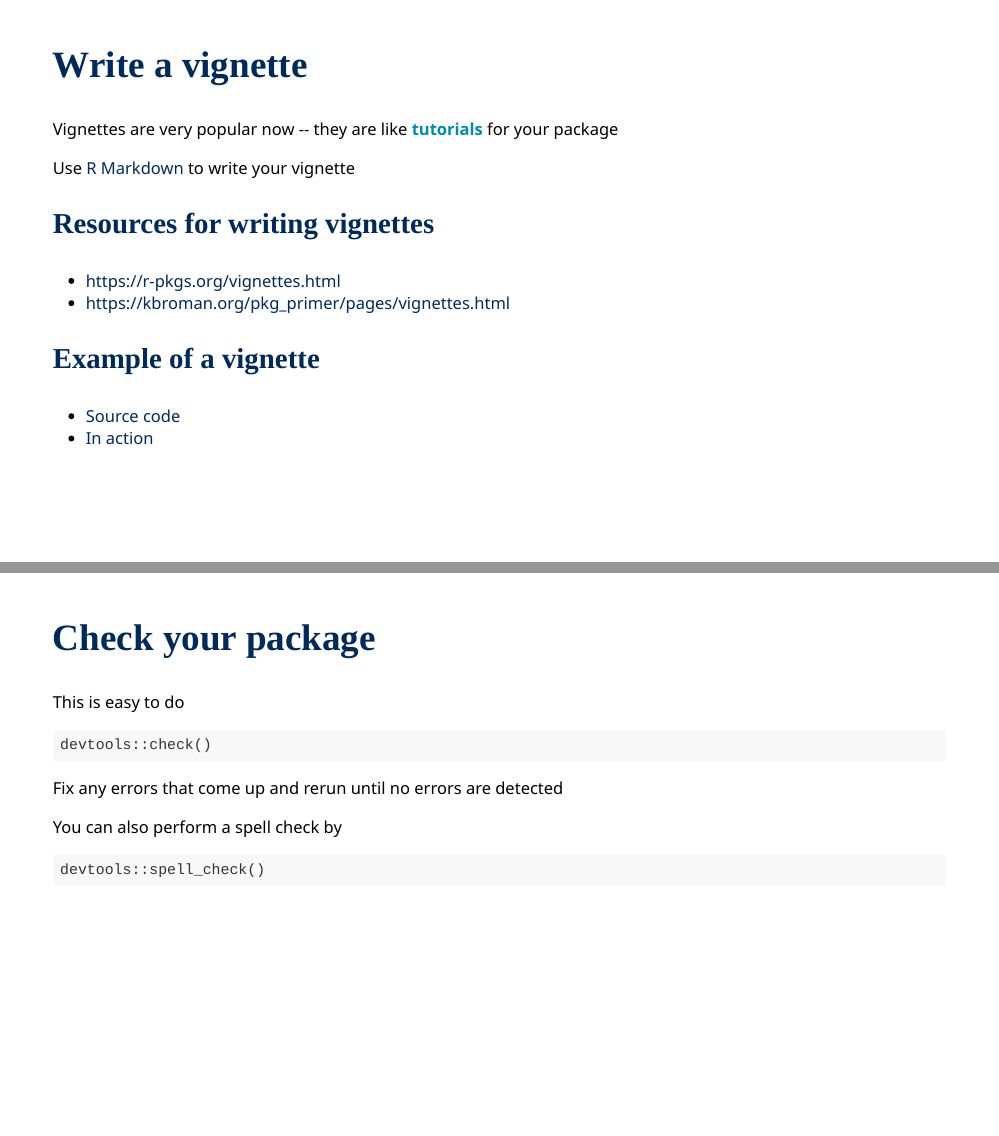
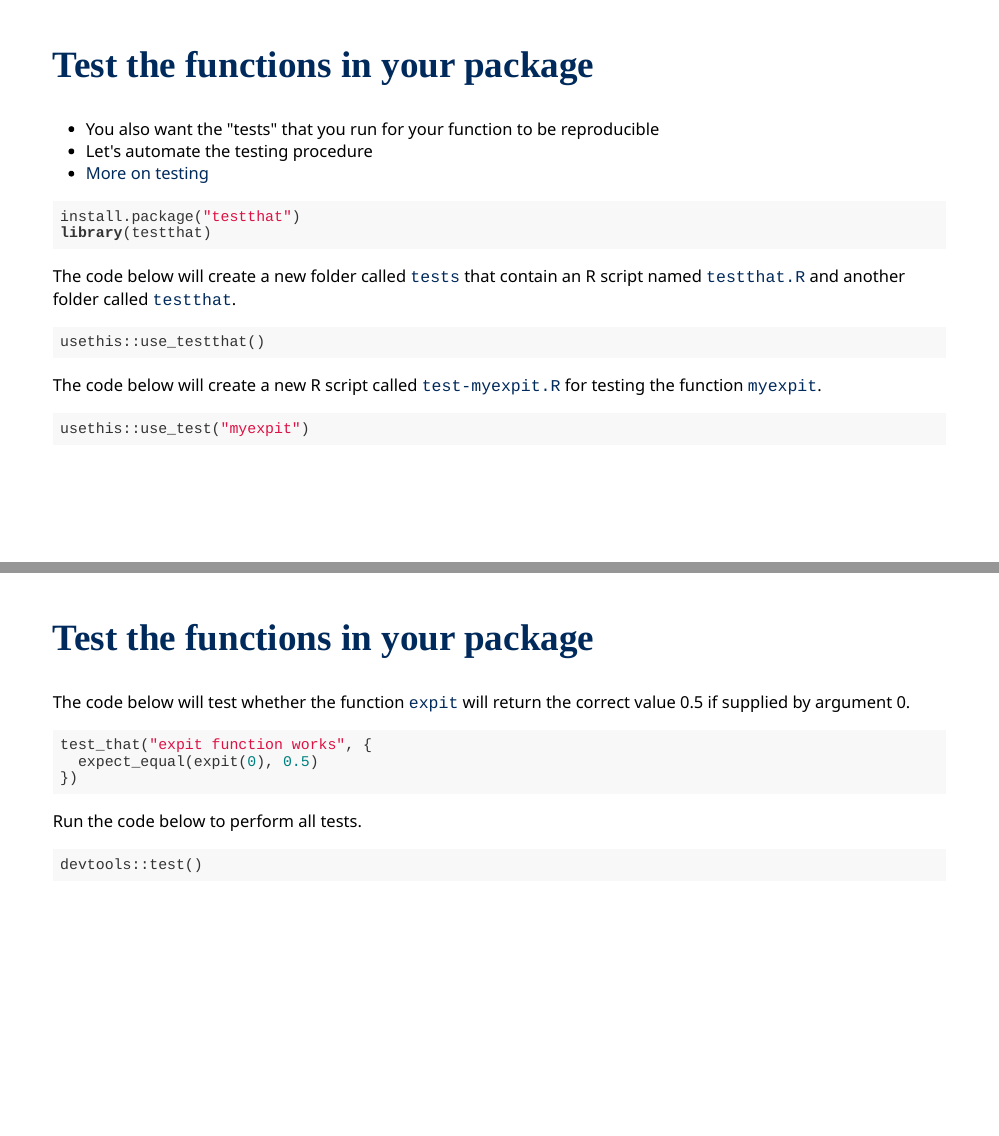
Before and after one commit to ayamitani/rpackage-github-tutorial, an R Markdown document (index.Rmd): pages 20 and 21 of 31 before the commit and pages 21 and 22 of 34 after it, joined at a grey line. The pictures show the slides in the output file index.html that the author committed with the source; the slides are laid out offline by our stand-in for remark.js, each with all of its steps uncovered, in fonts that may differ from those the slides ask for, and without slide numbers, shadows or browser add-ons.

Commit message:
added testthat stuff

````diff
--- a/index.Rmd
+++ b/index.Rmd
@@ -3,7 +3,6 @@ title: "Write your own R package and share it on GitHub"
 #subtitle: "&#x2694;&#xFE0F; xaringan +<br/>&#x1F60E; xaringanthemer"
 author:
   - "Aya Mitani"
-  - "Doctoral Seminar Series Winter 2022"
 date: '`r Sys.Date()`'
 output:
   xaringan::moon_reader:
@@ -373,21 +383,49 @@ Every data set should come with a description
 
 ---
 
-## Write a vignette
+## Test the functions in your package
 
-Vignettes are very popular now -- they are like **tutorials** for your package
+- You also want the "tests" that you run for your function to be reproducible
+- Let's automate the testing procedure
+- [More on testing](https://r-pkgs.org/testing-basics.html)
 
-Use [R Markdown](https://rmarkdown.rstudio.com/) to write your vignette
+```{r, eval = FALSE}
+install.package("testthat")
+library(testthat)
+```
 
-### Resources for writing vignettes
+The code below will create a new folder called `tests` that contain an R script named `testthat.R` and another folder called `testthat`.
 
-* https://r-pkgs.org/vignettes.html
-* https://kbroman.org/pkg_primer/pages/vignettes.html
+```{r, eval = FALSE}
+usethis::use_testthat()
+```
 
-### Example of a vignette
+The code below will create a new R script called `test-myexpit.R` for testing the function `myexpit`.
 
-* [Source code](https://github.com/tidyverse/dplyr/blob/master/vignettes/dplyr.Rmd)
-* [In action](https://cran.r-project.org/web/packages/dplyr/vignettes/dplyr.html)
+```{r, eval = FALSE}
+usethis::use_test("myexpit")
+```
+
+
+---
+## Test the functions in your package
+
+The code below will test whether the function `expit` will return the correct value 0.5 if supplied by argument 0.
+
+```{r, eval = FALSE}
+test_that("expit function works", {
+  expect_equal(expit(0), 0.5)
+})
+```
+
+Run the code below to perform all tests.
+
+```{r, eval = FALSE}
+devtools::test()
+```
+
+
+
 
 
 
````
Also changed, not shown: index.html, index.Rmd (48 more changed lines).
